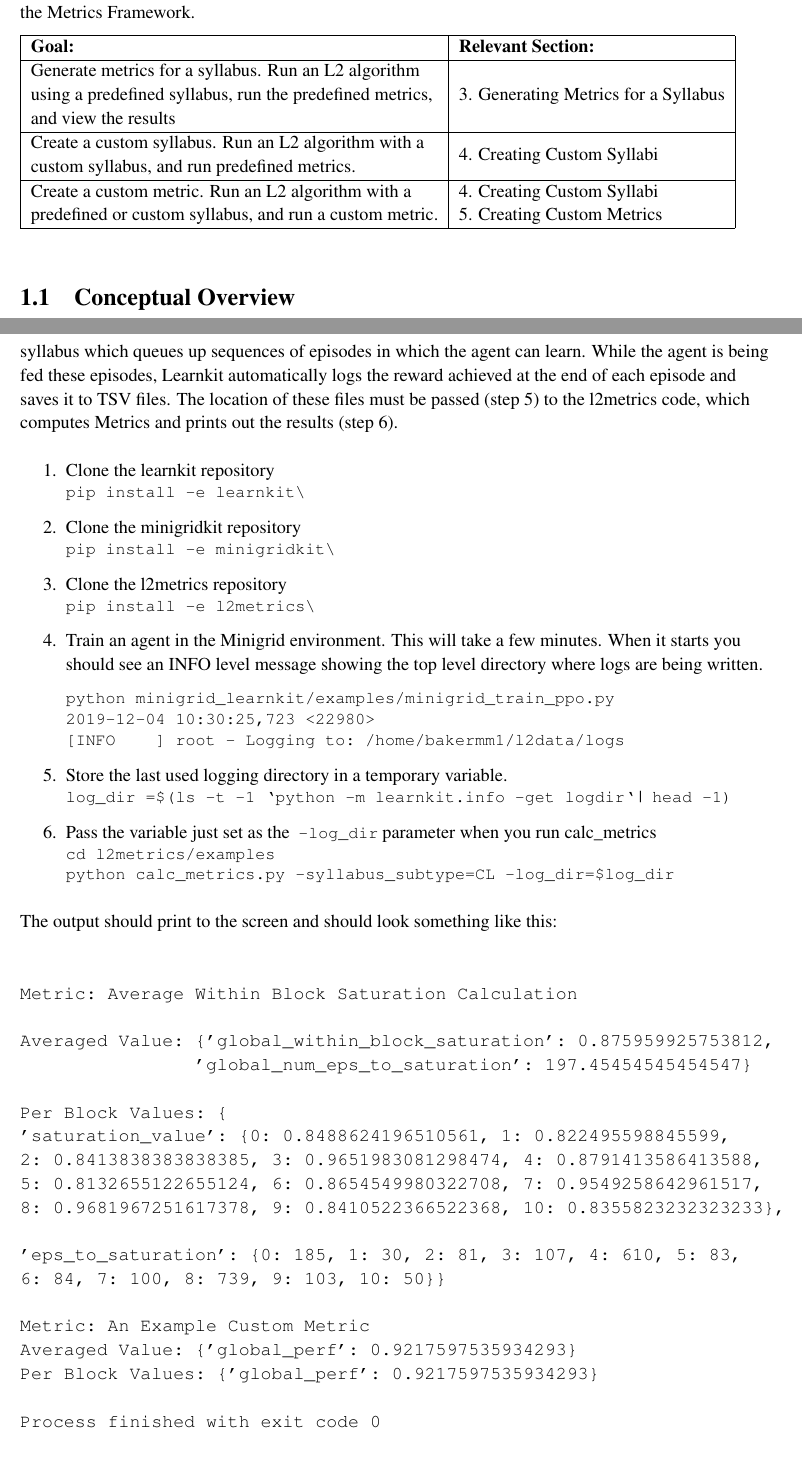
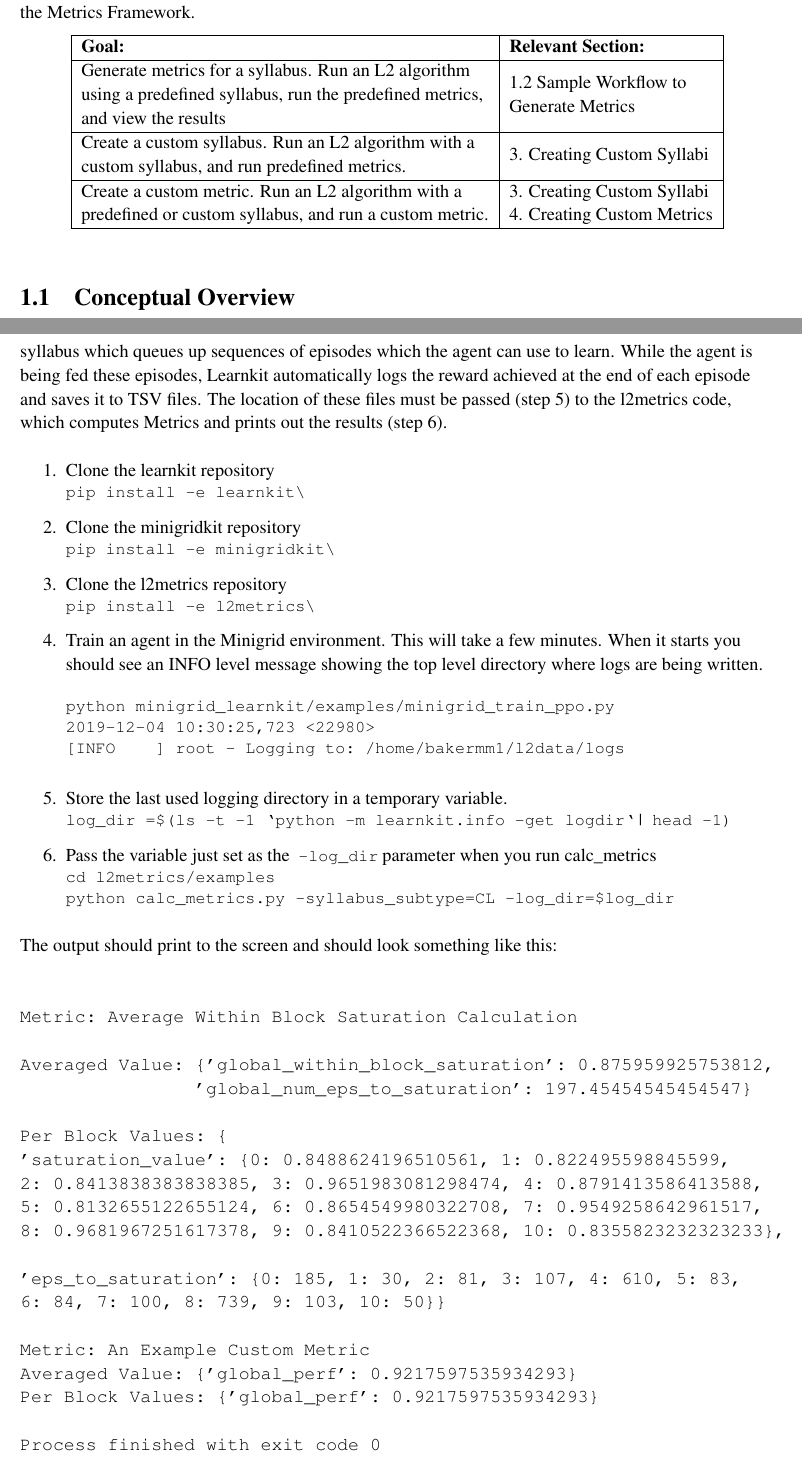
Before and after one commit to lifelong-learning-systems/l2metrics, a LaTeX thesis (docs/document_source/master.tex, which reads docs/document_source/sections/overview.tex): two parts of pages 4 and 7 of 18, joined at a grey line, cut so that both start at the same text. Compiled offline with pdfLaTeX; a LaTeX package or settings file that is missing is left out.

Commit message:
minor edits including spelling and grammar

```diff
--- a/docs/document_source/sections/overview.tex
+++ b/docs/document_source/sections/overview.tex
@@ -18,12 +18,13 @@ A crucial part of the T\&E Framework (TEF) is to log information during the oper
 The following table summarizes the different ways in which we anticipate performers will engage with the Metrics Framework.
 
 \begin{table}[h]
+\centering
 \begin{tabular}{|l|l|}
 \hline
 \textbf{Goal:}                                                                              & \textbf{Relevant Section:} \\ \hline
-\begin{tabular}[c]{@{}l@{}}Generate metrics for a syllabus. Run an L2 algorithm\\ using a predefined syllabus, run the predefined metrics,\\ and view the results\end{tabular} & 3. Generating Metrics for a Syllabus\\\hline
-\begin{tabular}[c]{@{}l@{}}Create a custom syllabus. Run an L2 algorithm with a\\custom syllabus, and run predefined metrics.\end{tabular} & 4. Creating Custom Syllabi\\\hline
-\begin{tabular}[c]{@{}l@{}}Create a custom metric. Run an L2 algorithm with a\\predefined or custom syllabus, and run a custom metric.\end{tabular} & \begin{tabular}[c]{@{}l@{}}4. Creating Custom Syllabi\\5. Creating Custom Metrics\end{tabular}\\ \hline
+\begin{tabular}[c]{@{}l@{}}Generate metrics for a syllabus. Run an L2 algorithm\\ using a predefined syllabus, run the predefined metrics,\\ and view the results\end{tabular} & \begin{tabular}[c]{@{}l@{}}1.2 Sample Workflow to\\Generate Metrics\end{tabular}\\\hline
+\begin{tabular}[c]{@{}l@{}}Create a custom syllabus. Run an L2 algorithm with a\\custom syllabus, and run predefined metrics.\end{tabular} & 3. Creating Custom Syllabi\\\hline
+\begin{tabular}[c]{@{}l@{}}Create a custom metric. Run an L2 algorithm with a\\predefined or custom syllabus, and run a custom metric.\end{tabular} & \begin{tabular}[c]{@{}l@{}}3. Creating Custom Syllabi\\4. Creating Custom Metrics\end{tabular}\\ \hline
 
 \end{tabular}
 \end{table}
@@ -137,7 +138,7 @@ Crucially, the performer code has to submit the estimated outputs
 
 \section{Sample Workflow to Generate Metrics}
 
-The following instuctions illustrate how to operate in the Metrics Framework in a sample environment called Minigrid. Please note that while we have adapted this environment to work with Learnkit, it will not be used for the T\&E Framework but serves as a quick-to-train example to generate log files in the proper format. After setting up the python packages (steps 1-3), an agent should be trained using the minigridkit script (step 4). Behind the scenes, this script uses Learnkit to load a Continual Learning syllabus which queues up sequences of episodes in which the agent can learn. While the agent is being fed these episodes, Learnkit automatically logs the reward achieved at the end of each episode and saves it to TSV files. The location of these files must be passed (step 5) to the l2metrics code, which computes Metrics and prints out the results (step 6). \\[0.2in]
+The following instuctions illustrate how to operate in the Metrics Framework in a sample environment called Minigrid. Please note that while we have adapted this environment to work with Learnkit, it will not be used for the T\&E Framework but rather serves as a quick-to-train example to generate log files in the proper format. After setting up the python packages (steps 1-3), an agent should be trained using the minigridkit script (step 4). Behind the scenes, this script uses Learnkit to load a Continual Learning syllabus which queues up sequences of episodes which the agent can use to learn. While the agent is being fed these episodes, Learnkit automatically logs the reward achieved at the end of each episode and saves it to TSV files. The location of these files must be passed (step 5) to the l2metrics code, which computes Metrics and prints out the results (step 6). \\[0.2in]
 
 \begin{enumerate}
 
@@ -158,9 +159,10 @@ The following instuctions illustrate how to operate in the Metrics Framework in
 
 \item Train an agent in the Minigrid environment. This will take a few minutes. When it starts you should see an INFO level message showing the top level directory where logs are being written.\\[0.1in]
 \begin{small}
-\verb|python minigrid_learnkit/examples/minigrid_train_ppo.py| \\
-\verb|2019-12-04 10:30:25,723 <22980> | \\
-\verb|[INFO    ] root - Logging to: /home/bakermm1/l2data/logs|\\[0.1in]
+\begin{verbatim}python minigrid_learnkit/examples/minigrid_train_ppo.py
+2019-12-04 10:30:25,723 <22980>
+[INFO    ] root - Logging to: /home/bakermm1/l2data/logs
+\end{verbatim}
 \end{small}
 
 \item Store the last used logging directory in a temporary variable.\\
```
Also changed, not shown: docs/document_source/sections/custom_syllabi.tex (+4 -4 lines), docs/document_source/sections/syllabus_metrics.tex (+2 -1 lines), docs/metrics_documentation.pdf, docs/document_source/sections/overview.tex (2 more changed lines).
